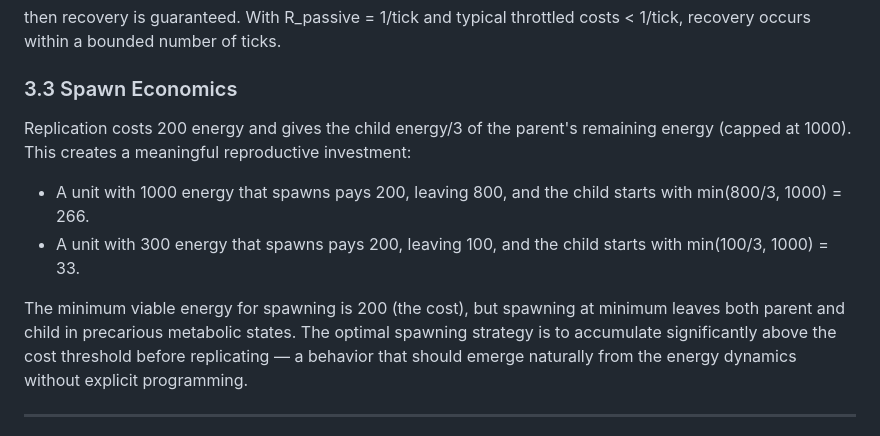
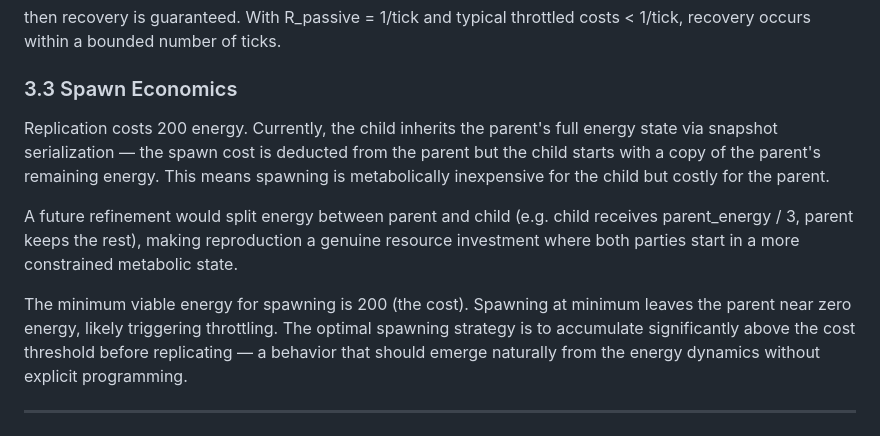
Before and after one commit to DavidCanHelp/unit, a Markdown page: docs/formal-analysis.md, the part around the change. Drawn GitHub-style.

Commit message:
docs: fix spawn energy inheritance description to match actual implementation

```diff
--- a/docs/formal-analysis.md
+++ b/docs/formal-analysis.md
@@ -260,17 +260,19 @@ ticks.
 
 ### 3.3 Spawn Economics
 
-Replication costs 200 energy and gives the child energy/3 of the
-parent's remaining energy (capped at 1000). This creates a meaningful
-reproductive investment:
+Replication costs 200 energy. Currently, the child inherits the parent's
+full energy state via snapshot serialization — the spawn cost is deducted
+from the parent but the child starts with a copy of the parent's remaining
+energy. This means spawning is metabolically inexpensive for the child but
+costly for the parent.
 
-- A unit with 1000 energy that spawns pays 200, leaving 800, and the
-  child starts with min(800/3, 1000) = 266.
-- A unit with 300 energy that spawns pays 200, leaving 100, and the
-  child starts with min(100/3, 1000) = 33.
+A future refinement would split energy between parent and child (e.g.
+child receives parent_energy / 3, parent keeps the rest), making
+reproduction a genuine resource investment where both parties start in a
+more constrained metabolic state.
 
-The minimum viable energy for spawning is 200 (the cost), but spawning
-at minimum leaves both parent and child in precarious metabolic states.
+The minimum viable energy for spawning is 200 (the cost). Spawning at
+minimum leaves the parent near zero energy, likely triggering throttling.
 The optimal spawning strategy is to accumulate significantly above the
 cost threshold before replicating — a behavior that should emerge
 naturally from the energy dynamics without explicit programming.
```
